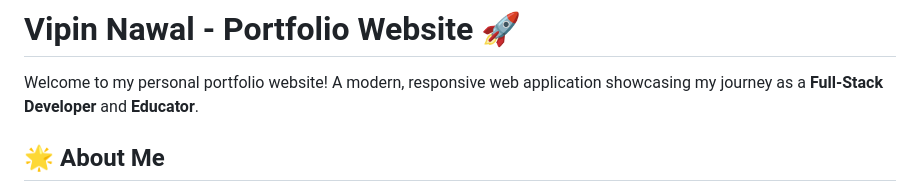
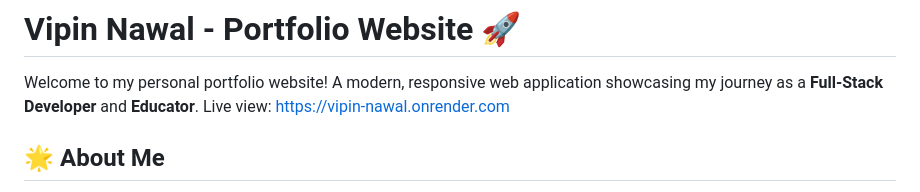
Before and after one commit to vpnnawal02/vipin-nawal-portfolio, a Markdown page: README.md, the part around the change. Drawn GitHub-style.

```diff
--- a/README.md
+++ b/README.md
@@ -1,6 +1,7 @@
 # Vipin Nawal - Portfolio Website 🚀
 
 Welcome to my personal portfolio website! A modern, responsive web application showcasing my journey as a **Full-Stack Developer** and **Educator**.
+Live view: https://vipin-nawal.onrender.com
 
 ## 🌟 About Me
 
```
